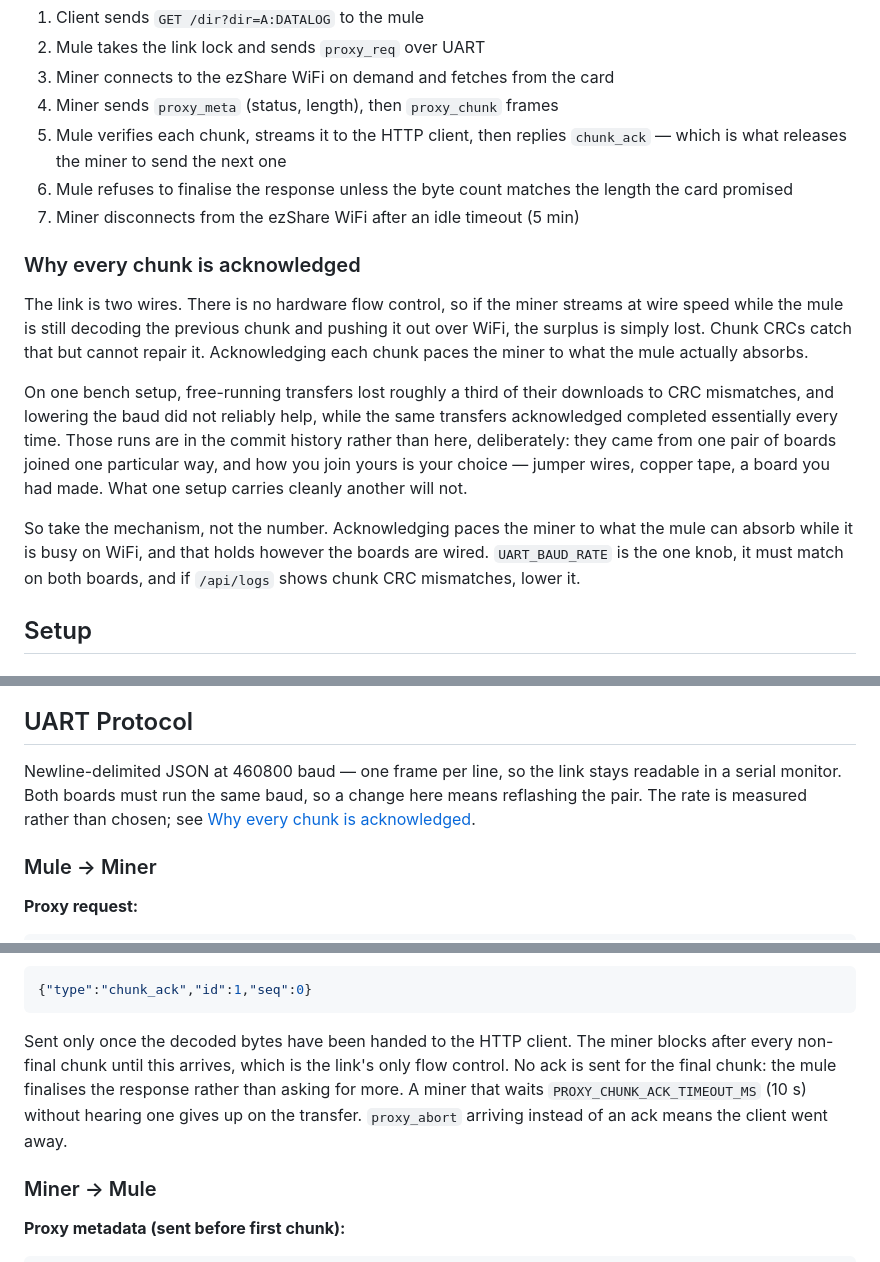
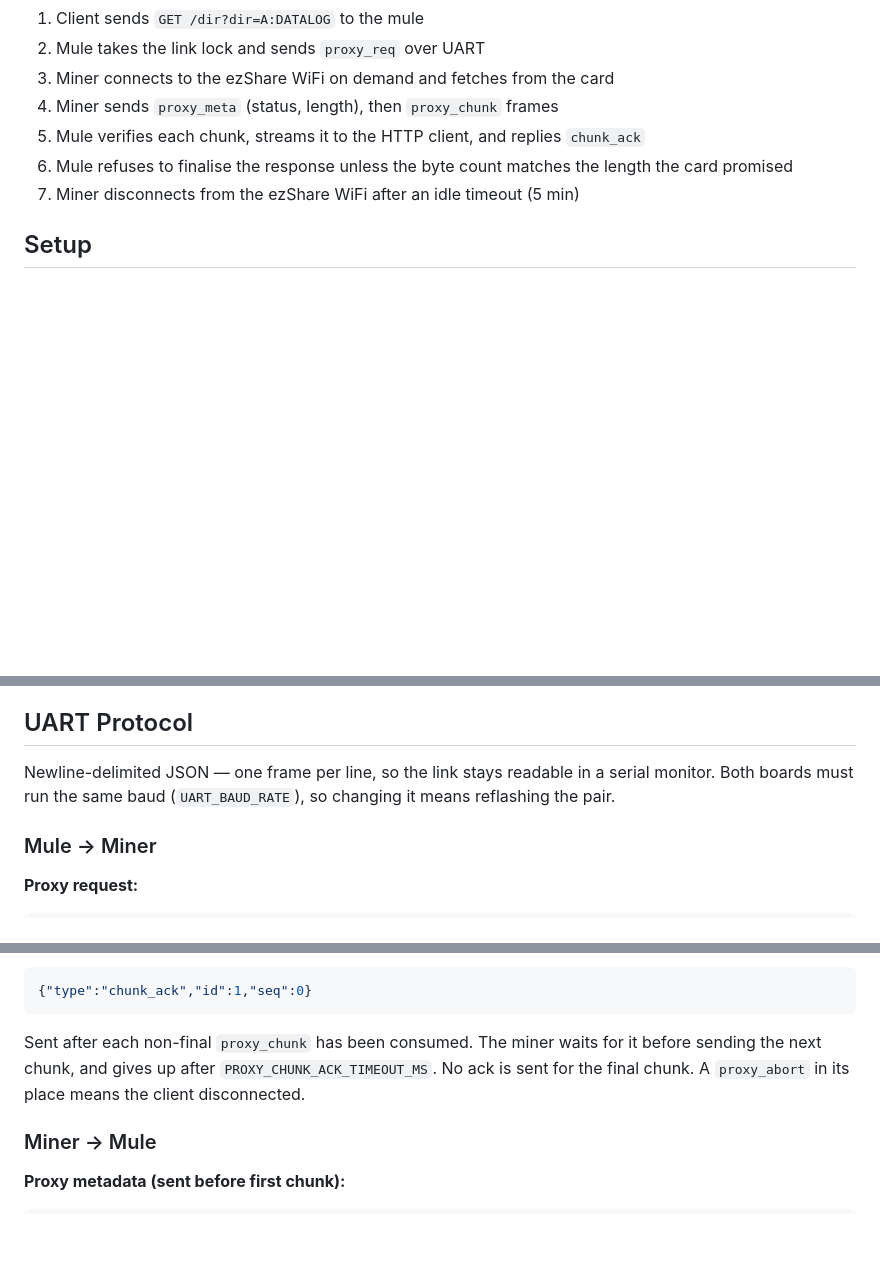
Before and after one commit to hms-homelab/hms-mm, a Markdown page: README.md, 3 parts joined by grey strips. Rendered like a GitHub page; blank space fills up the shorter version.

Commit message:
docs: drop the implementation rationale from the README
Why the link works the way it does is a judgement call about implementation.
That belongs in the code and in the commit history, both of which have it, not
in the README, where it had grown into a section of its own plus explanatory
clauses hung off the request flow and the message table.

What is left is what the thing does: the messages, their fields, and the order
they travel in.

Co-Authored-By: Claude Opus 5 (1M context) <noreply@anthropic.com>

````diff
--- a/README.md
+++ b/README.md
@@ -43,32 +43,11 @@ WiFi SD Card AP       UART, newline JSON       Home Network
 2. Mule takes the link lock and sends `proxy_req` over UART
 3. Miner connects to the ezShare WiFi on demand and fetches from the card
 4. Miner sends `proxy_meta` (status, length), then `proxy_chunk` frames
-5. Mule verifies each chunk, streams it to the HTTP client, then replies
-   `chunk_ack` — which is what releases the miner to send the next one
+5. Mule verifies each chunk, streams it to the HTTP client, and replies
+   `chunk_ack`
 6. Mule refuses to finalise the response unless the byte count matches the
    length the card promised
 7. Miner disconnects from the ezShare WiFi after an idle timeout (5 min)
-
-### Why every chunk is acknowledged
-
-The link is two wires. There is no hardware flow control, so if the miner
-streams at wire speed while the mule is still decoding the previous chunk and
-pushing it out over WiFi, the surplus is simply lost. Chunk CRCs catch that but
-cannot repair it. Acknowledging each chunk paces the miner to what the mule
-actually absorbs.
-
-On one bench setup, free-running transfers lost roughly a third of their
-downloads to CRC mismatches, and lowering the baud did not reliably help, while
-the same transfers acknowledged completed essentially every time. Those runs
-are in the commit history rather than here, deliberately: they came from one
-pair of boards joined one particular way, and how you join yours is your
-choice — jumper wires, copper tape, a board you had made. What one setup
-carries cleanly another will not.
-
-So take the mechanism, not the number. Acknowledging paces the miner to what
-the mule can absorb while it is busy on WiFi, and that holds however the boards
-are wired. `UART_BAUD_RATE` is the one knob, it must match on both boards, and
-if `/api/logs` shows chunk CRC mismatches, lower it.
 
 ## Setup
 
@@ -275,10 +254,9 @@ WiFi and BLE share the ESP32-C3 radio, so they run sequentially — the miner di
 
 ## UART Protocol
 
-Newline-delimited JSON at 460800 baud — one frame per line, so the link stays
-readable in a serial monitor. Both boards must run the same baud, so a change
-here means reflashing the pair. The rate is measured rather than chosen; see
-[Why every chunk is acknowledged](#why-every-chunk-is-acknowledged).
+Newline-delimited JSON — one frame per line, so the link stays readable in a
+serial monitor. Both boards must run the same baud (`UART_BAUD_RATE`), so
+changing it means reflashing the pair.
 
 ### Mule -> Miner
 
@@ -299,12 +277,10 @@ here means reflashing the pair. The rate is measured rather than chosen; see
 ```json
 {"type":"chunk_ack","id":1,"seq":0}
 ```
-Sent only once the decoded bytes have been handed to the HTTP client. The miner
-blocks after every non-final chunk until this arrives, which is the link's only
-flow control. No ack is sent for the final chunk: the mule finalises the
-response rather than asking for more. A miner that waits
-`PROXY_CHUNK_ACK_TIMEOUT_MS` (10 s) without hearing one gives up on the
-transfer. `proxy_abort` arriving instead of an ack means the client went away.
+Sent after each non-final `proxy_chunk` has been consumed. The miner waits for
+it before sending the next chunk, and gives up after
+`PROXY_CHUNK_ACK_TIMEOUT_MS`. No ack is sent for the final chunk. A
+`proxy_abort` in its place means the client disconnected.
 
 ### Miner -> Mule
 
````
